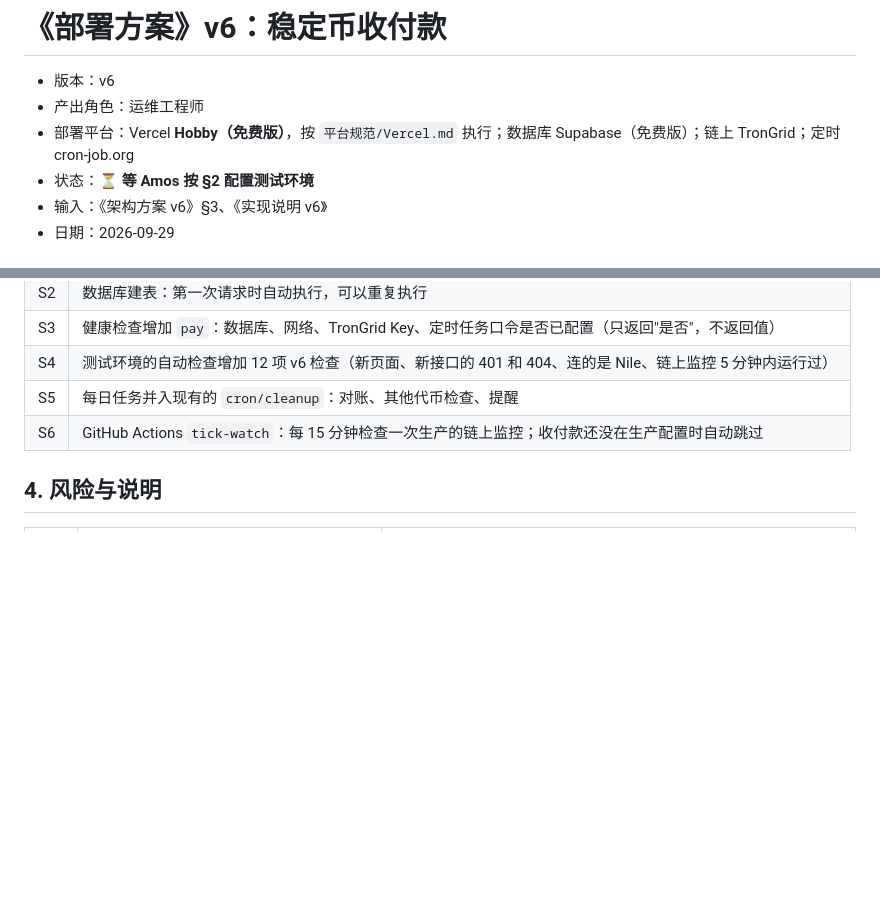
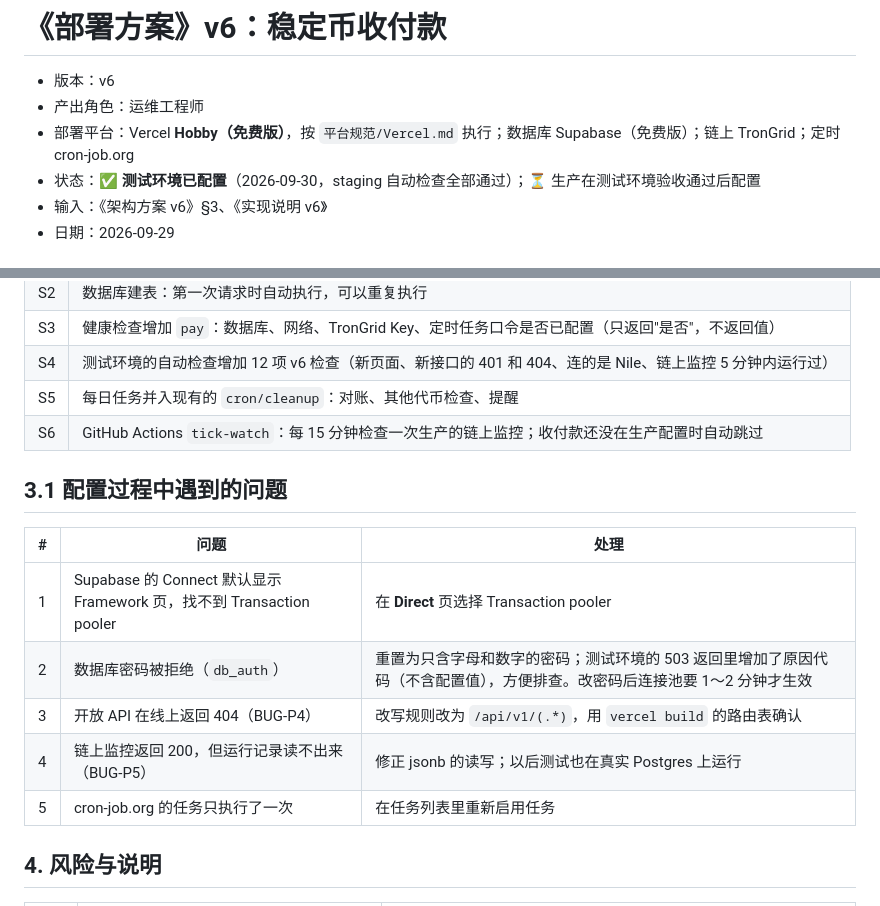
Before and after one commit to dollar3651314/amos111, a Markdown page: 部署方案/v6-部署方案.md, 2 parts joined by grey strips. Drawn GitHub-style; blank space fills up the shorter version.

Commit message:
v6 P14 完成：测试环境配置完成、自动检查全部通过；测试报告增加 BUG-P4、P5；部署方案记录配置中遇到的问题
Co-Authored-By: Claude Opus 5.5 <noreply@anthropic.com>
Claude-Session: https://claude.ai/code/session_01DqZbzoT18DBn5qNNenTfcq

```diff
--- a/部署方案/v6-部署方案.md
+++ b/部署方案/v6-部署方案.md
@@ -2,7 +2,7 @@
 - 版本：v6
 - 产出角色：运维工程师
 - 部署平台：Vercel **Hobby（免费版）**，按 `平台规范/Vercel.md` 执行；数据库 Supabase（免费版）；链上 TronGrid；定时 cron-job.org
-- 状态：⏳ **等 Amos 按 §2 配置测试环境**
+- 状态：✅ **测试环境已配置**（2026-09-30，staging 自动检查全部通过）；⏳ 生产在测试环境验收通过后配置
 - 输入：《架构方案 v6》§3、《实现说明 v6》
 - 日期：2026-09-29
 
@@ -64,6 +64,15 @@ flowchart LR
 | S5 | 每日任务并入现有的 `cron/cleanup`：对账、其他代币检查、提醒 |
 | S6 | GitHub Actions `tick-watch`：每 15 分钟检查一次生产的链上监控；收付款还没在生产配置时自动跳过 |
 
+## 3.1 配置过程中遇到的问题
+| # | 问题 | 处理 |
+|---|---|---|
+| 1 | Supabase 的 Connect 默认显示 Framework 页，找不到 Transaction pooler | 在 **Direct** 页选择 Transaction pooler |
+| 2 | 数据库密码被拒绝（`db_auth`） | 重置为只含字母和数字的密码；测试环境的 503 返回里增加了原因代码（不含配置值），方便排查。改密码后连接池要 1～2 分钟才生效 |
+| 3 | 开放 API 在线上返回 404（BUG-P4） | 改写规则改为 `/api/v1/(.*)`，用 `vercel build` 的路由表确认 |
+| 4 | 链上监控返回 200，但运行记录读不出来（BUG-P5） | 修正 jsonb 的读写；以后测试也在真实 Postgres 上运行 |
+| 5 | cron-job.org 的任务只执行了一次 | 在任务列表里重新启用任务 |
+
 ## 4. 风险与说明
 | # | 内容 | 应对 |
 |---|---|---|
```
Also changed, not shown: 测试报告/v6-测试报告.md (+5 -3 lines), 需求文档/v6-任务清单.md (+2 -2 lines).
